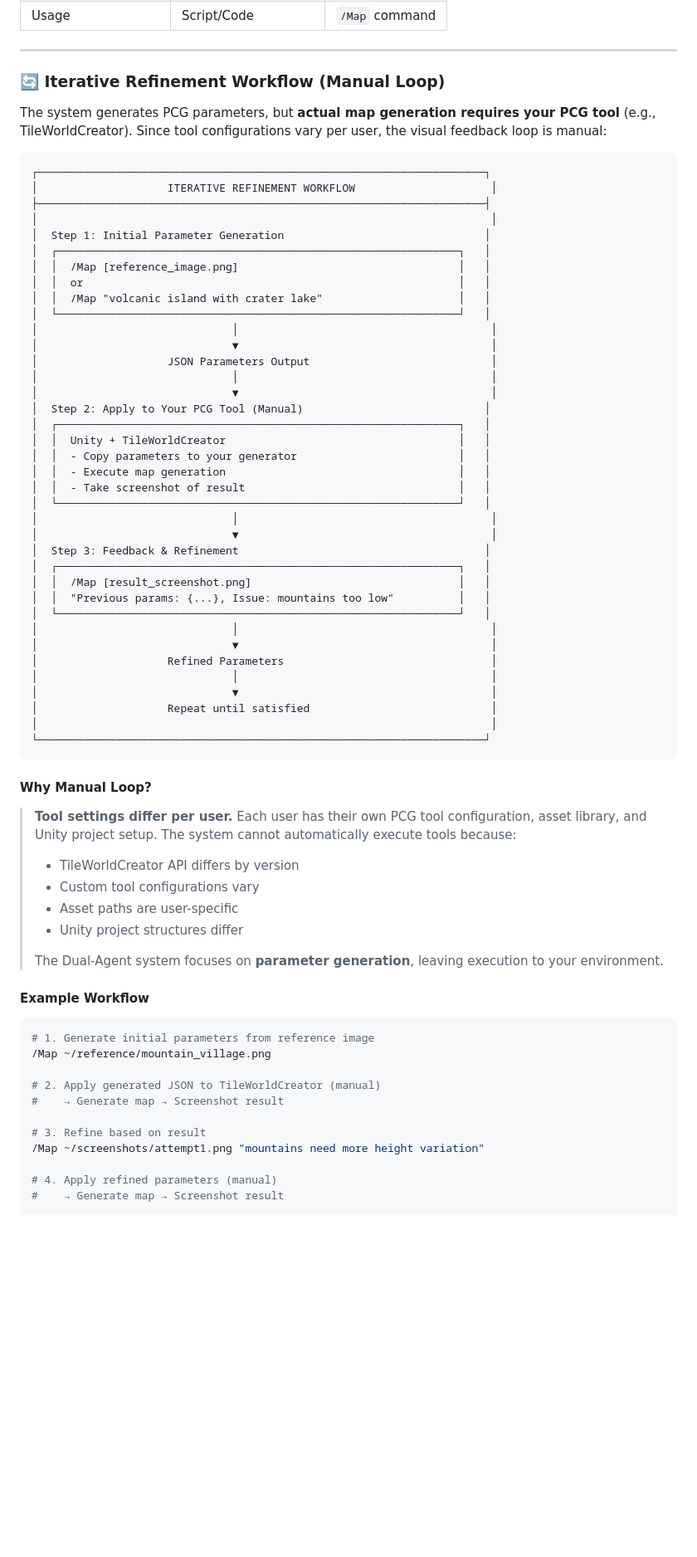
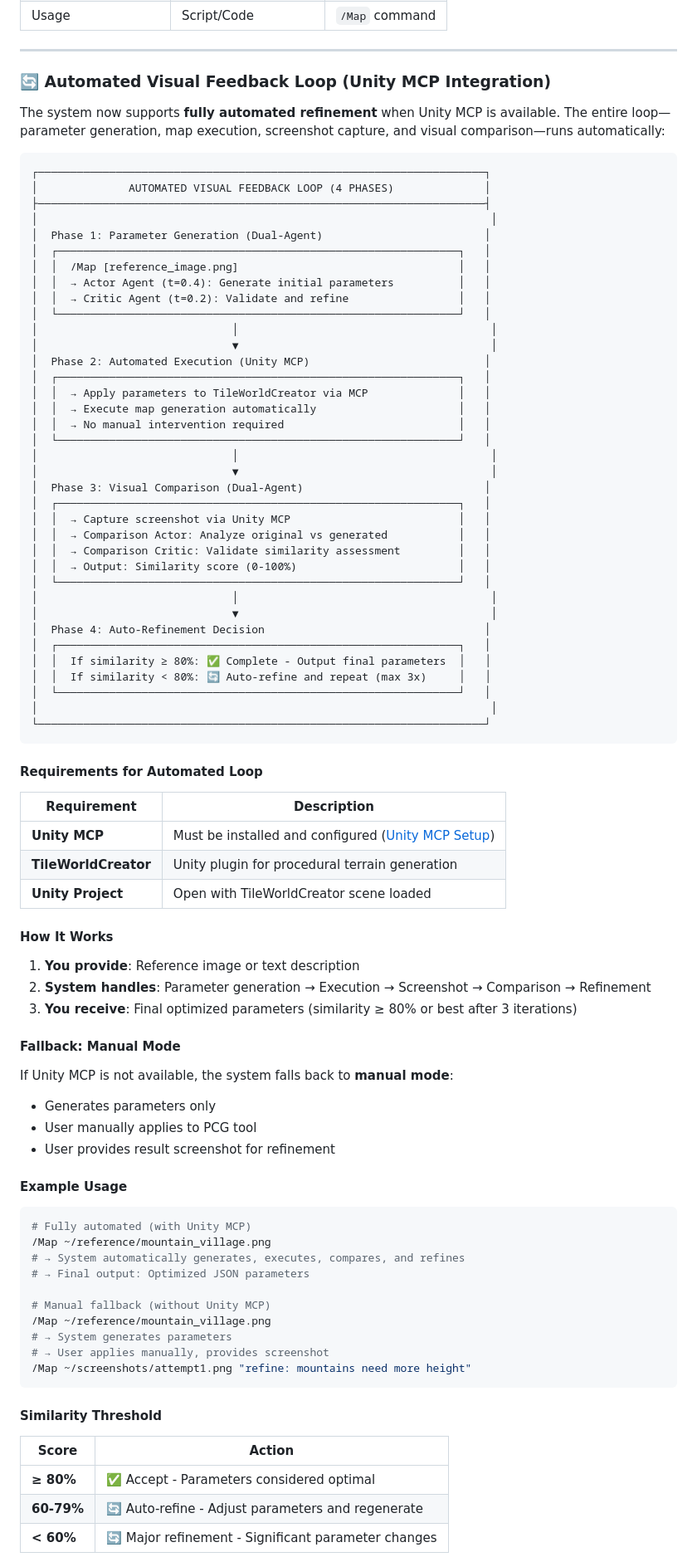
Before and after one commit to HaD0Yun/zero-shot-3d-map-generation-with-llm-agents, a Markdown page: README.md, the part around one of its changes. Shown at 83% size. GitHub-like rendering; blank space fills up the shorter version.

````diff
--- a/README.md
+++ b/README.md
@@ -302,72 +302,90 @@ User: /Map mountain terrain with 3 elevation zones
 
 ---
 
-### 🔄 Iterative Refinement Workflow (Manual Loop)
+### 🔄 Automated Visual Feedback Loop (Unity MCP Integration)
 
-The system generates PCG parameters, but **actual map generation requires your PCG tool** (e.g., TileWorldCreator). Since tool configurations vary per user, the visual feedback loop is manual:
+The system now supports **fully automated refinement** when Unity MCP is available. The entire loop—parameter generation, map execution, screenshot capture, and visual comparison—runs automatically:
 
 ```
 ┌─────────────────────────────────────────────────────────────────────┐
-│                    ITERATIVE REFINEMENT WORKFLOW                     │
+│              AUTOMATED VISUAL FEEDBACK LOOP (4 PHASES)              │
 ├─────────────────────────────────────────────────────────────────────┤
 │                                                                      │
-│  Step 1: Initial Parameter Generation                               │
+│  Phase 1: Parameter Generation (Dual-Agent)                         │
 │  ┌──────────────────────────────────────────────────────────────┐   │
 │  │  /Map [reference_image.png]                                  │   │
-│  │  or                                                          │   │
-│  │  /Map "volcanic island with crater lake"                     │   │
+│  │  → Actor Agent (t=0.4): Generate initial parameters          │   │
+│  │  → Critic Agent (t=0.2): Validate and refine                 │   │
 │  └──────────────────────────────────────────────────────────────┘   │
 │                              │                                       │
 │                              ▼                                       │
-│                    JSON Parameters Output                            │
-│                              │                                       │
-│                              ▼                                       │
-│  Step 2: Apply to Your PCG Tool (Manual)                            │
+│  Phase 2: Automated Execution (Unity MCP)                           │
 │  ┌──────────────────────────────────────────────────────────────┐   │
-│  │  Unity + TileWorldCreator                                    │   │
-│  │  - Copy parameters to your generator                         │   │
-│  │  - Execute map generation                                    │   │
-│  │  - Take screenshot of result                                 │   │
+│  │  → Apply parameters to TileWorldCreator via MCP              │   │
+│  │  → Execute map generation automatically                      │   │
+│  │  → No manual intervention required                           │   │
 │  └──────────────────────────────────────────────────────────────┘   │
 │                              │                                       │
 │                              ▼                                       │
-│  Step 3: Feedback & Refinement                                      │
+│  Phase 3: Visual Comparison (Dual-Agent)                            │
 │  ┌──────────────────────────────────────────────────────────────┐   │
-│  │  /Map [result_screenshot.png]                                │   │
-│  │  "Previous params: {...}, Issue: mountains too low"          │   │
+│  │  → Capture screenshot via Unity MCP                          │   │
+│  │  → Comparison Actor: Analyze original vs generated           │   │
+│  │  → Comparison Critic: Validate similarity assessment         │   │
+│  │  → Output: Similarity score (0-100%)                         │   │
 │  └──────────────────────────────────────────────────────────────┘   │
 │                              │                                       │
 │                              ▼                                       │
-│                    Refined Parameters                                │
-│                              │                                       │
-│                              ▼                                       │
-│                    Repeat until satisfied                            │
+│  Phase 4: Auto-Refinement Decision                                  │
+│  ┌──────────────────────────────────────────────────────────────┐   │
+│  │  If similarity ≥ 80%: ✅ Complete - Output final parameters  │   │
+│  │  If similarity < 80%: 🔄 Auto-refine and repeat (max 3x)     │   │
+│  └──────────────────────────────────────────────────────────────┘   │
 │                                                                      │
 └─────────────────────────────────────────────────────────────────────┘
 ```
 
-#### Why Manual Loop?
+#### Requirements for Automated Loop
 
-> **Tool settings differ per user.** Each user has their own PCG tool configuration, asset library, and Unity project setup. The system cannot automatically execute tools because:
-> - TileWorldCreator API differs by version
-> - Custom tool configurations vary
-> - Asset paths are user-specific
-> - Unity project structures differ
->
-> The Dual-Agent system focuses on **parameter generation**, leaving execution to your environment.
+| Requirement | Description |
+|-------------|-------------|
+| **Unity MCP** | Must be installed and configured ([Unity MCP Setup](https://github.com/anthropics/unity-mcp)) |
+| **TileWorldCreator** | Unity plugin for procedural terrain generation |
+| **Unity Project** | Open with TileWorldCreator scene loaded |
 
-#### Example Workflow
+#### How It Works
+
+1. **You provide**: Reference image or text description
+2. **System handles**: Parameter generation → Execution → Screenshot → Comparison → Refinement
+3. **You receive**: Final optimized parameters (similarity ≥ 80% or best after 3 iterations)
+
+#### Fallback: Manual Mode
+
+If Unity MCP is not available, the system falls back to **manual mode**:
+- Generates parameters only
+- User manually applies to PCG tool
+- User provides result screenshot for refinement
+
+#### Example Usage
 
 ```bash
-# 1. Generate initial parameters from reference image
+# Fully automated (with Unity MCP)
 /Map ~/reference/mountain_village.png
+# → System automatically generates, executes, compares, and refines
+# → Final output: Optimized JSON parameters
 
-# 2. Apply generated JSON to TileWorldCreator (manual)
-#    → Generate map → Screenshot result
+# Manual fallback (without Unity MCP)
+/Map ~/reference/mountain_village.png
+# → System generates parameters
+# → User applies manually, provides screenshot
+/Map ~/screenshots/attempt1.png "refine: mountains need more height"
+```
 
-# 3. Refine based on result
-/Map ~/screenshots/attempt1.png "mountains need more height variation"
+#### Similarity Threshold
 
-# 4. Apply refined parameters (manual)
-#    → Generate map → Screenshot result
+| Score | Action |
+|-------|--------|
+| **≥ 80%** | ✅ Accept - Parameters considered optimal |
+| **60-79%** | 🔄 Auto-refine - Adjust parameters and regenerate |
+| **< 60%** | 🔄 Major refinement - Significant parameter changes |
 
````
Also changed, not shown: other parts of README.md (+1 -3 lines), README_CN.md (+56 -40 lines), README_KR.md (+56 -40 lines).
